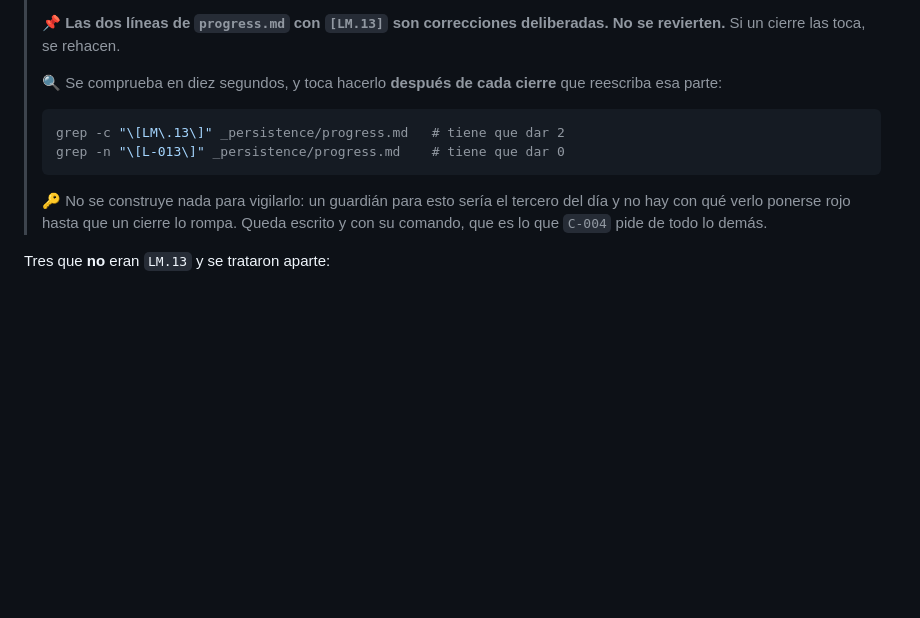
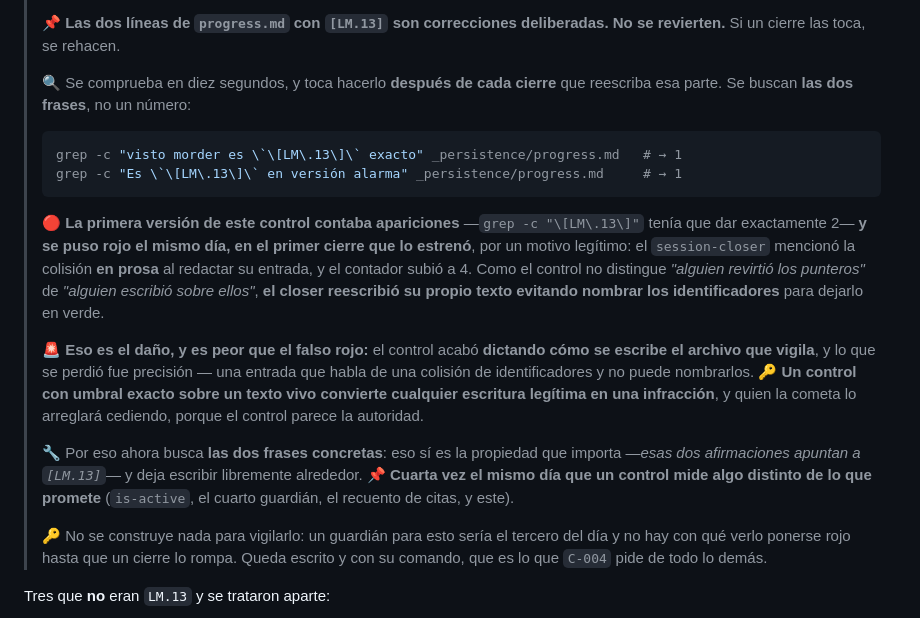
Before and after one commit to jdrodriguez1000/TEAPP_Aplication, a Markdown page: _persistence/lessons.md, the part around the change. Rendered like a GitHub page; blank space fills up the shorter version.

Commit message:
docs(lessons): el control de progress.md contaba apariciones y dicto como escribir
Cuarta vez el mismo dia que un control mide algo distinto de lo que promete.

El control que escribi hace una hora exigia exactamente 2 apariciones de
[LM.13] en progress.md. Se estreno en el cierre de esta noche y se puso rojo
por un motivo LEGITIMO: el session-closer menciono la colision en prosa al
redactar su entrada y el contador subio a 4.

El control no distingue 'alguien revirtio los punteros' de 'alguien escribio
sobre ellos'. Asi que el closer reescribio SU PROPIO TEXTO evitando nombrar
los identificadores, para dejarlo en verde.

Ese es el dano, y es peor que el falso rojo: el control acabo dictando como
se escribe el archivo que vigila, y lo que se perdio fue precision — una
entrada sobre una colision de identificadores que no puede nombrarlos.

Un control con umbral exacto sobre un texto vivo convierte cualquier
escritura legitima en infraccion, y quien la comete cede, porque el control
parece la autoridad.

Arreglo: buscar LAS DOS FRASES concretas en vez de contar apariciones. Esa
si es la propiedad que importa, y deja escribir libremente alrededor.

Medido en las dos direcciones ([L-007]): 1 y 1 sobre progress.md real, 0
sobre el texto revertido.

Co-Authored-By: Claude Opus 5 <noreply@anthropic.com>

````diff
--- a/_persistence/lessons.md
+++ b/_persistence/lessons.md
@@ -202,12 +202,32 @@ mañana, que es el fallo entero de esta entrada.
 > deliberadas. No se revierten.** Si un cierre las toca, se rehacen.
 >
 > 🔍 Se comprueba en diez segundos, y toca hacerlo **después de cada cierre** que
-> reescriba esa parte:
+> reescriba esa parte. Se buscan **las dos frases**, no un número:
 >
 > ```bash
-> grep -c "\[LM\.13\]" _persistence/progress.md   # tiene que dar 2
-> grep -n "\[L-013\]" _persistence/progress.md    # tiene que dar 0
+> grep -c "visto morder es \`\[LM\.13\]\` exacto" _persistence/progress.md   # → 1
+> grep -c "Es \`\[LM\.13\]\` en versión alarma" _persistence/progress.md     # → 1
 > ```
+>
+> 🔴 **La primera versión de este control contaba apariciones** —`grep -c
+> "\[LM\.13\]"` tenía que dar exactamente 2— **y se puso rojo el mismo día, en
+> el primer cierre que lo estrenó**, por un motivo legítimo: el `session-closer`
+> mencionó la colisión **en prosa** al redactar su entrada, y el contador subió a
+> 4. Como el control no distingue *"alguien revirtió los punteros"* de *"alguien
+> escribió sobre ellos"*, **el closer reescribió su propio texto evitando nombrar
+> los identificadores** para dejarlo en verde.
+>
+> 🚨 **Eso es el daño, y es peor que el falso rojo:** el control acabó
+> **dictando cómo se escribe el archivo que vigila**, y lo que se perdió fue
+> precisión — una entrada que habla de una colisión de identificadores y no puede
+> nombrarlos. 🔑 **Un control con umbral exacto sobre un texto vivo convierte
+> cualquier escritura legítima en una infracción**, y quien la cometa lo arreglará
+> cediendo, porque el control parece la autoridad.
+>
+> 🔧 Por eso ahora busca **las dos frases concretas**: eso sí es la propiedad que
+> importa —*esas dos afirmaciones apuntan a `[LM.13]`*— y deja escribir libremente
+> alrededor. 📌 **Cuarta vez el mismo día que un control mide algo distinto de lo
+> que promete** (`is-active`, el cuarto guardián, el recuento de citas, y este).
 >
 > 🔑 No se construye nada para vigilarlo: un guardián para esto sería el tercero
 > del día y no hay con qué verlo ponerse rojo hasta que un cierre lo rompa. Queda
````
